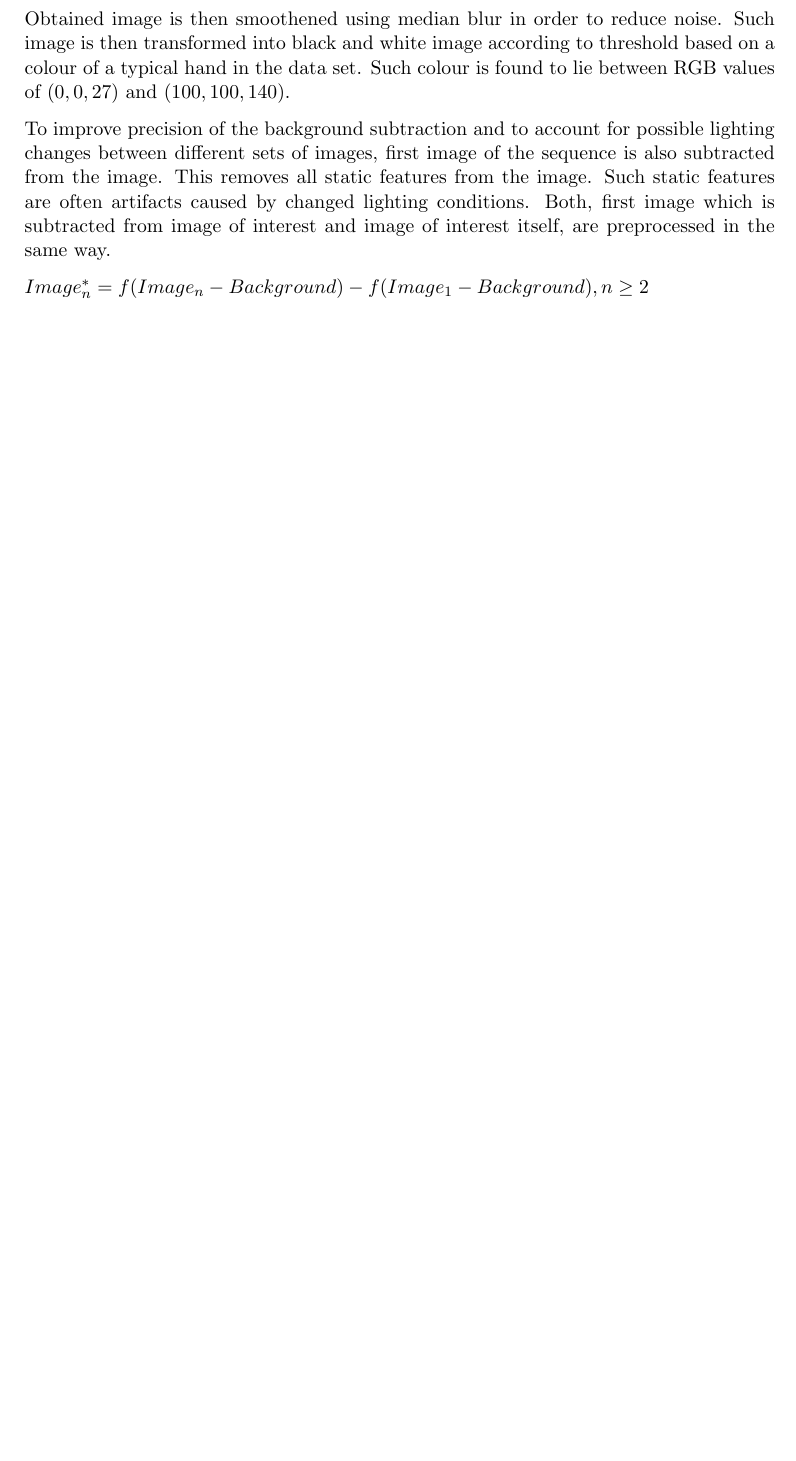
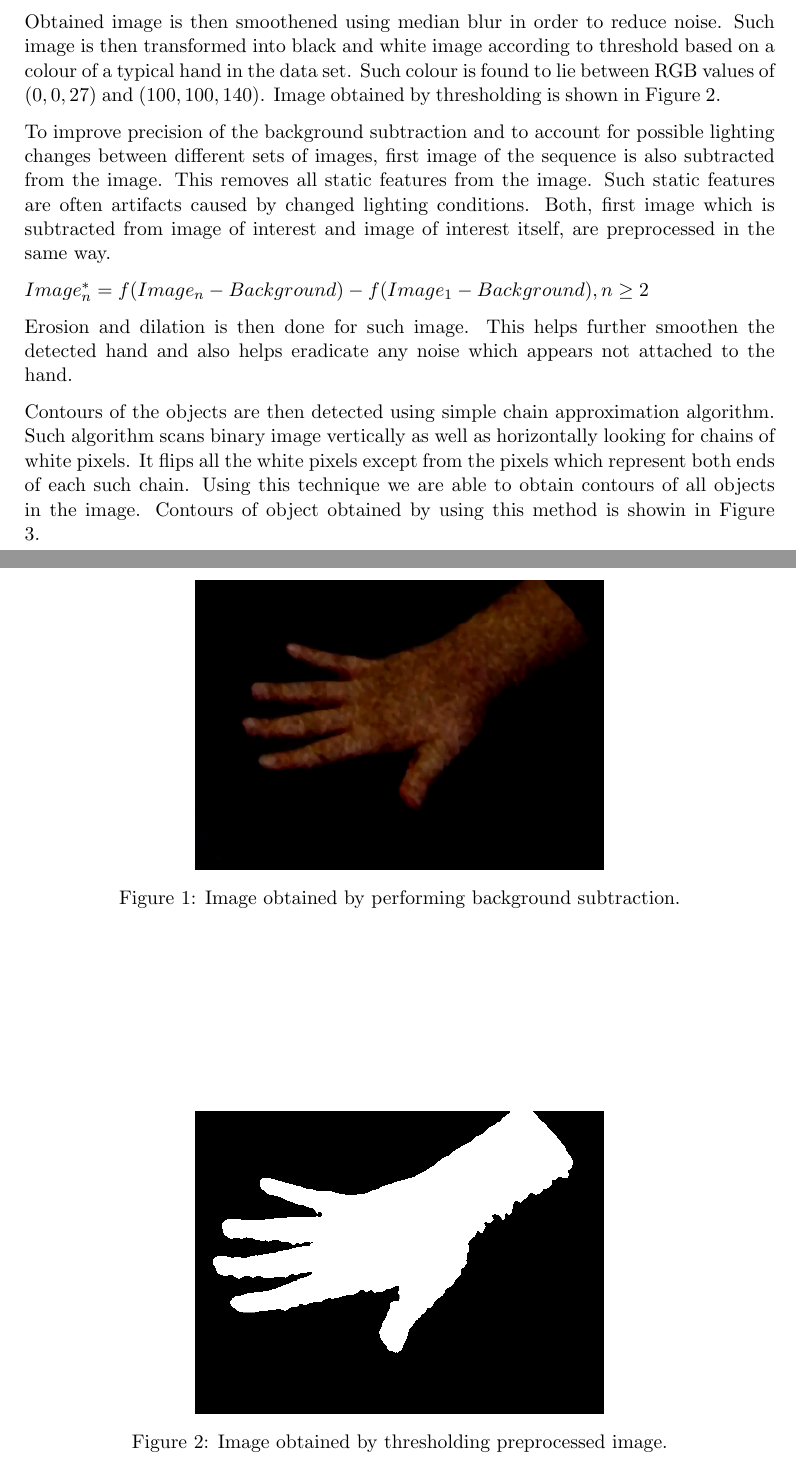
Before and after one commit to btabibian/AV_2, a LaTeX document (writeup/report.tex, which reads writeup/handrecognition.tex): part of the page before the commit and two parts of pages 1 and 2 of 3 after it, the two joined at a grey line, cut so that both start at the same text, the shorter picture padded with empty space. Compiled offline with pdfLaTeX.

Commit message:
Second draft of hand recognition, includes sample images.

```diff
--- a/writeup/handrecognition.tex
+++ b/writeup/handrecognition.tex
@@ -4,8 +4,30 @@ At first image background is subtracted from the image. This allows us to only s
 
-Obtained image is then smoothened using median blur in order to reduce noise. Such image is then transformed into black and white image according to threshold based on a colour of a typical hand in the data set. Such colour is found to lie between RGB values of $(0, 0, 27)$ and $(100, 100, 140)$.
+\begin{figure}
+\begin{center}
+\includegraphics[width=80mm]{bgsub.png}
+\caption{Image obtained by performing background subtraction.}
+\label{fig:bgsub}
+\end{center}
+\end{figure}
+
+
+Obtained image is then smoothened using median blur in order to reduce noise. Such image is then transformed into black and white image according to threshold based on a colour of a typical hand in the data set. Such colour is found to lie between RGB values of $(0, 0, 27)$ and $(100, 100, 140)$. Image obtained by thresholding is shown in Figure \ref{fig:bw}.
+
+\begin{figure}
+\begin{center}
+\includegraphics[width=80mm]{bw.png}
+\caption{Image obtained by thresholding preprocessed image.}
+\label{fig:bw}
+\end{center}
+\end{figure}
+
 
 To improve precision of the background subtraction and to account for possible lighting changes between different sets of images, first image of the sequence is also subtracted from the image. This removes all static features from the image. Such static features are often artifacts caused by changed lighting conditions. Both, first image which is subtracted from image of interest and image of interest itself, are preprocessed in the same way.
 
 \begin{math}
 Image^*_n = f(Image_n - Background) - f(Image_1 - Background), n \geq 2
 \end{math}
+
+Erosion and dilation is then done for such image. This helps further smoothen the detected hand and also helps eradicate any noise which appears not attached to the hand.
+
+Contours of the objects are then detected using simple chain approximation algorithm. Such algorithm scans binary image vertically as well as horizontally looking for chains of white pixels. It flips all the white pixels except from the pixels which represent both ends of each such chain. Using this technique we are able to obtain contours of all objects in the image. Contours of object obtained by using this method is showin in Figure \ref{fig:contours}.
```
Also changed, not shown: writeup/bgsub.png (added), writeup/bw.png (added), writeup/contours.png (added), writeup/handrecognition.tex (12 more changed lines).
